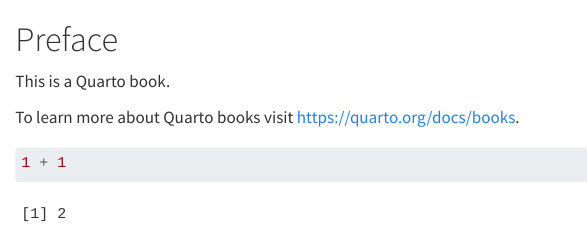
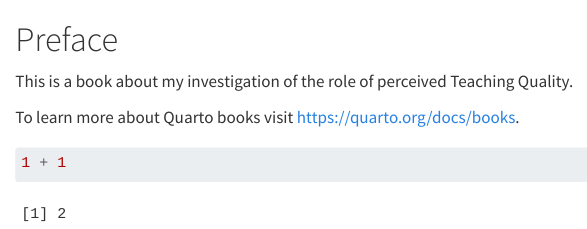
Before and after one commit to minitries/Testbook, a Quarto document (index.qmd): the page in a window 1100 px wide, from its top. Rendered offline with R 4.5, knitr and Pandoc in place of Quarto, with nearby package versions.

Commit message:
update index

```diff
--- a/index.qmd
+++ b/index.qmd
@@ -1,6 +1,6 @@
 # Preface {.unnumbered}
 
-This is a Quarto book.
+This is a book about my investigation of the role of perceived Teaching Quality.
 
 To learn more about Quarto books visit <https://quarto.org/docs/books>.
 
```
Also changed, not shown: .quarto/idx/index.qmd.json, docs/search.json, 3 other files.
